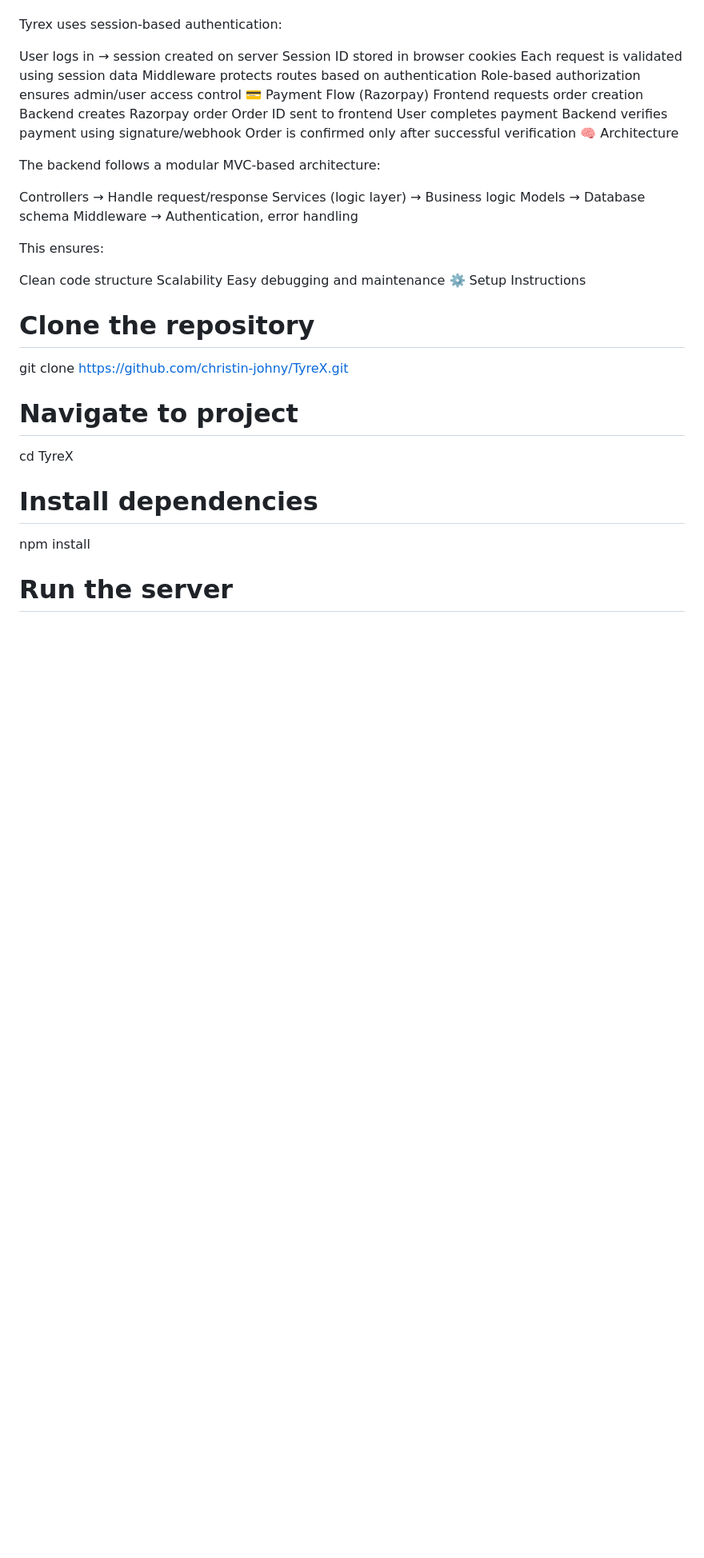
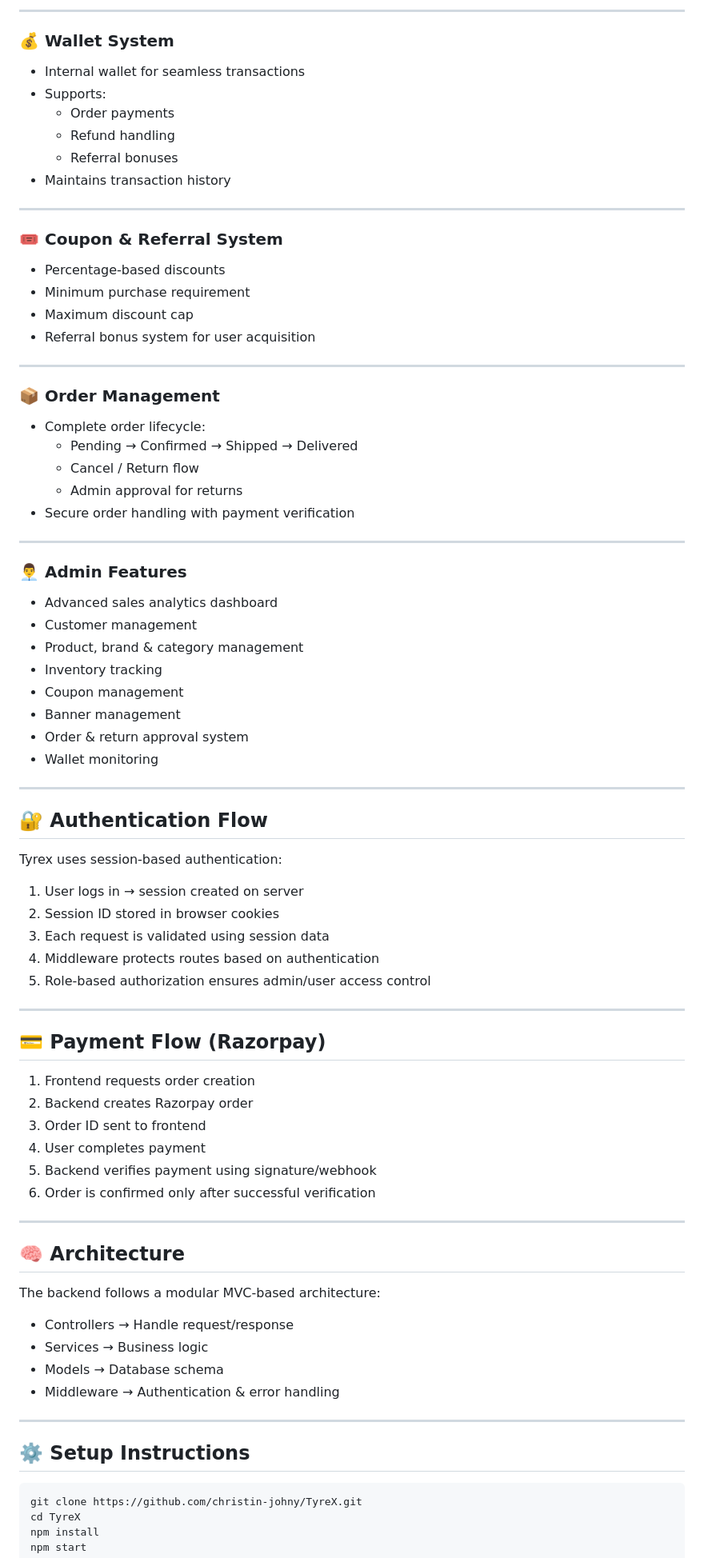
Before and after one commit to christin-johny/TyreX, a Markdown page: README.md, the part around one of its changes. Shown at 80% size. Drawn GitHub-style; blank space fills up the shorter version.

Commit message:
docs: refine README formatting and enhance project documentation

````diff
--- a/README.md
+++ b/README.md
@@ -75,41 +63,82 @@ Wallet monitoring
+---
+
+### 💰 Wallet System
+- Internal wallet for seamless transactions
+- Supports:
+  - Order payments
+  - Refund handling
+  - Referral bonuses
+- Maintains transaction history
+
+---
+
+### 🎟️ Coupon & Referral System
+- Percentage-based discounts
+- Minimum purchase requirement
+- Maximum discount cap
+- Referral bonus system for user acquisition
+
+---
+
+### 📦 Order Management
+- Complete order lifecycle:
+  - Pending → Confirmed → Shipped → Delivered
+  - Cancel / Return flow
+  - Admin approval for returns
+- Secure order handling with payment verification
+
+---
+
+### 👨‍💼 Admin Features
+- Advanced sales analytics dashboard
+- Customer management
+- Product, brand & category management
+- Inventory tracking
+- Coupon management
+- Banner management
+- Order & return approval system
+- Wallet monitoring
+
+---
+
+## 🔐 Authentication Flow
 
 Tyrex uses session-based authentication:
 
-User logs in → session created on server
-Session ID stored in browser cookies
-Each request is validated using session data
-Middleware protects routes based on authentication
-Role-based authorization ensures admin/user access control
-💳 Payment Flow (Razorpay)
-Frontend requests order creation
-Backend creates Razorpay order
-Order ID sent to frontend
-User completes payment
-Backend verifies payment using signature/webhook
-Order is confirmed only after successful verification
-🧠 Architecture
+1. User logs in → session created on server
+2. Session ID stored in browser cookies
+3. Each request is validated using session data
+4. Middleware protects routes based on authentication
+5. Role-based authorization ensures admin/user access control
+
+---
+
+## 💳 Payment Flow (Razorpay)
+
+1. Frontend requests order creation
+2. Backend creates Razorpay order
+3. Order ID sent to frontend
+4. User completes payment
+5. Backend verifies payment using signature/webhook
+6. Order is confirmed only after successful verification
+
+---
+
+## 🧠 Architecture
 
 The backend follows a modular MVC-based architecture:
 
-Controllers → Handle request/response
-Services (logic layer) → Business logic
-Models → Database schema
-Middleware → Authentication, error handling
+- Controllers → Handle request/response
+- Services → Business logic
+- Models → Database schema
+- Middleware → Authentication & error handling
 
-This ensures:
+---
 
-Clean code structure
-Scalability
-Easy debugging and maintenance
-⚙️ Setup Instructions
-# Clone the repository
+## ⚙️ Setup Instructions
+
+```bash
 git clone https://github.com/christin-johny/TyreX.git
-
-# Navigate to project
 cd TyreX
-
-# Install dependencies
 npm install
-
-# Run the server
 npm start
````
Also changed, not shown: other parts of README.md (+52 -77 lines).
